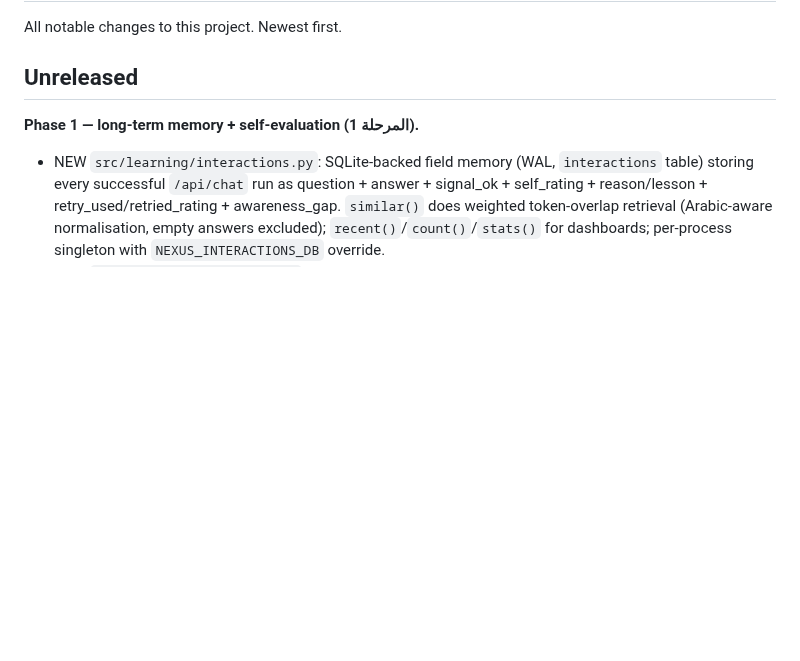
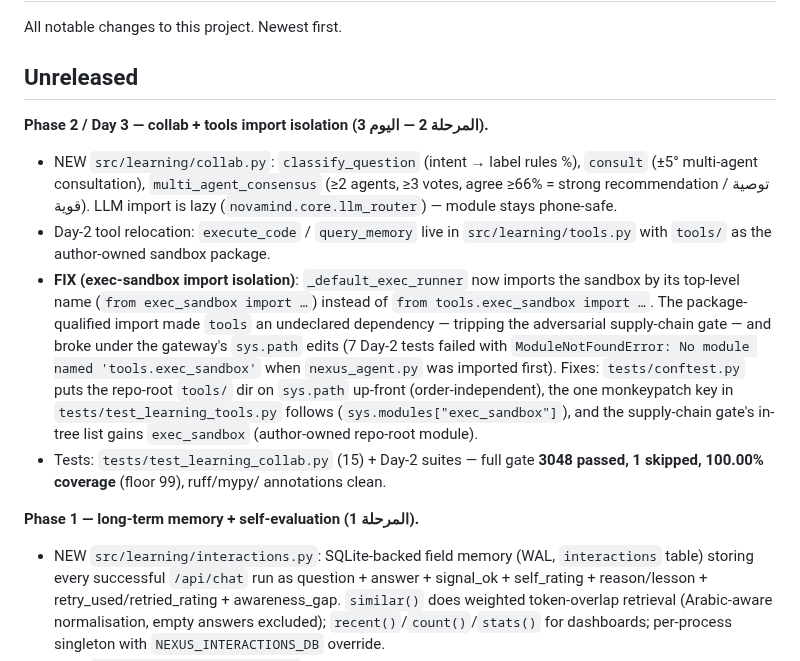
Before and after one commit to tibatechapp-ship-it/nexus-core, a Markdown page: CHANGELOG.md, the part around the change. Drawn GitHub-style; blank space fills up the shorter version.

```diff
--- a/CHANGELOG.md
+++ b/CHANGELOG.md
@@ -3,6 +3,29 @@
 All notable changes to this project. Newest first.
 
 ## Unreleased
+**Phase 2 / Day 3 — collab + tools import isolation (المرحلة 2 — اليوم 3).**
+
+- NEW `src/learning/collab.py`: `classify_question` (intent → label rules %),
+  `consult` (±5° multi-agent consultation), `multi_agent_consensus`
+  (≥2 agents, ≥3 votes, agree ≥66% = strong recommendation / توصية قوية).
+  LLM import is lazy (`novamind.core.llm_router`) — module stays phone-safe.
+- Day-2 tool relocation: `execute_code` / `query_memory` live in
+  `src/learning/tools.py` with `tools/` as the author-owned sandbox package.
+- **FIX (exec-sandbox import isolation)**: `_default_exec_runner` now imports
+  the sandbox by its top-level name (`from exec_sandbox import …`) instead of
+  `from tools.exec_sandbox import …`. The package-qualified import made
+  `tools` an undeclared dependency — tripping the adversarial supply-chain
+  gate — and broke under the gateway's `sys.path` edits (7 Day-2 tests failed
+  with `ModuleNotFoundError: No module named 'tools.exec_sandbox'` when
+  `nexus_agent.py` was imported first). Fixes: `tests/conftest.py` puts the
+  repo-root `tools/` dir on `sys.path` up-front (order-independent), the one
+  monkeypatch key in `tests/test_learning_tools.py` follows
+  (`sys.modules["exec_sandbox"]`), and the supply-chain gate's in-tree list
+  gains `exec_sandbox` (author-owned repo-root module).
+- Tests: `tests/test_learning_collab.py` (15) + Day-2 suites — full gate
+  **3048 passed, 1 skipped, 100.00% coverage** (floor 99), ruff/mypy/
+  annotations clean.
+
 **Phase 1 — long-term memory + self-evaluation (المرحلة 1).**
 
 - NEW `src/learning/interactions.py`: SQLite-backed field memory (WAL,
```
Also changed, not shown: AGENTS.md (+41 -0 lines).
